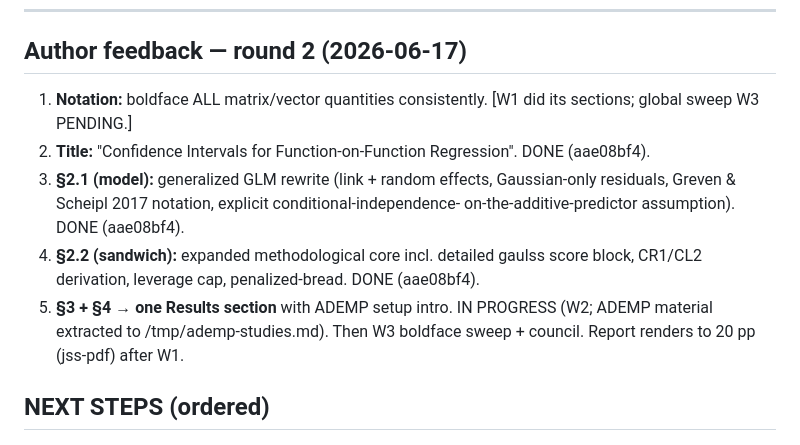
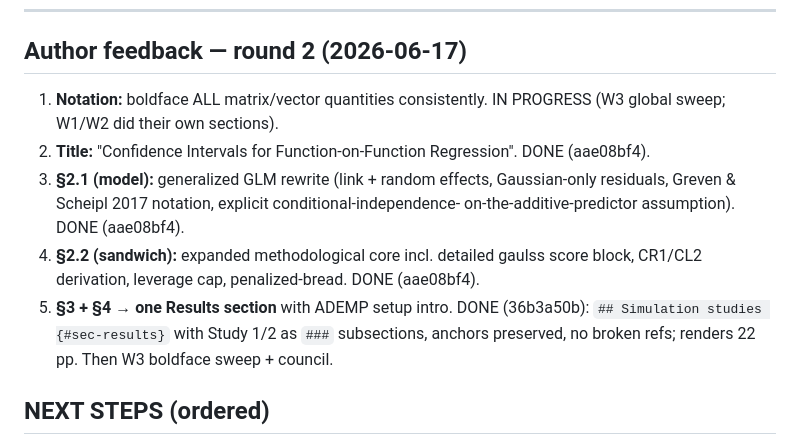
Before and after one commit to refunders/refund, a Markdown page: ci-benchmark/PAPER-PLAN.md, the part around the change. GitHub-like rendering.

Commit message:
docs(ci-paper): results restructure done (22pp); boldface sweep next

```diff
--- a/ci-benchmark/PAPER-PLAN.md
+++ b/ci-benchmark/PAPER-PLAN.md
@@ -202,17 +202,17 @@ Required fixes before submission (convergent across both reviewers unless noted)
 ---
 
 ## Author feedback — round 2 (2026-06-17)
-1. **Notation:** boldface ALL matrix/vector quantities consistently. [W1 did its
-   sections; global sweep W3 PENDING.]
+1. **Notation:** boldface ALL matrix/vector quantities consistently. IN PROGRESS
+   (W3 global sweep; W1/W2 did their own sections).
 2. **Title:** "Confidence Intervals for Function-on-Function Regression". DONE (aae08bf4).
 3. **§2.1 (model):** generalized GLM rewrite (link + random effects, Gaussian-only
    residuals, Greven & Scheipl 2017 notation, explicit conditional-independence-
    on-the-additive-predictor assumption). DONE (aae08bf4).
 4. **§2.2 (sandwich):** expanded methodological core incl. detailed gaulss score
    block, CR1/CL2 derivation, leverage cap, penalized-bread. DONE (aae08bf4).
-5. **§3 + §4 → one Results section** with ADEMP setup intro. IN PROGRESS (W2; ADEMP
-   material extracted to /tmp/ademp-studies.md). Then W3 boldface sweep + council.
-   Report renders to 20 pp (jss-pdf) after W1.
+5. **§3 + §4 → one Results section** with ADEMP setup intro. DONE (36b3a50b):
+   `## Simulation studies {#sec-results}` with Study 1/2 as `###` subsections,
+   anchors preserved, no broken refs; renders 22 pp. Then W3 boldface sweep + council.
 
 ## NEXT STEPS (ordered)
 1. ~~Apply council prose fixes + Nychka~~ DONE (09791ae8).
```
